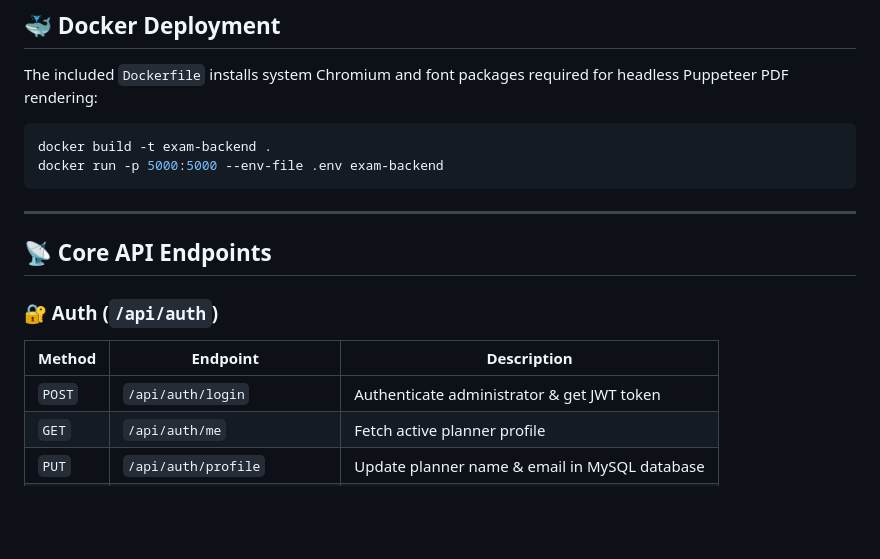
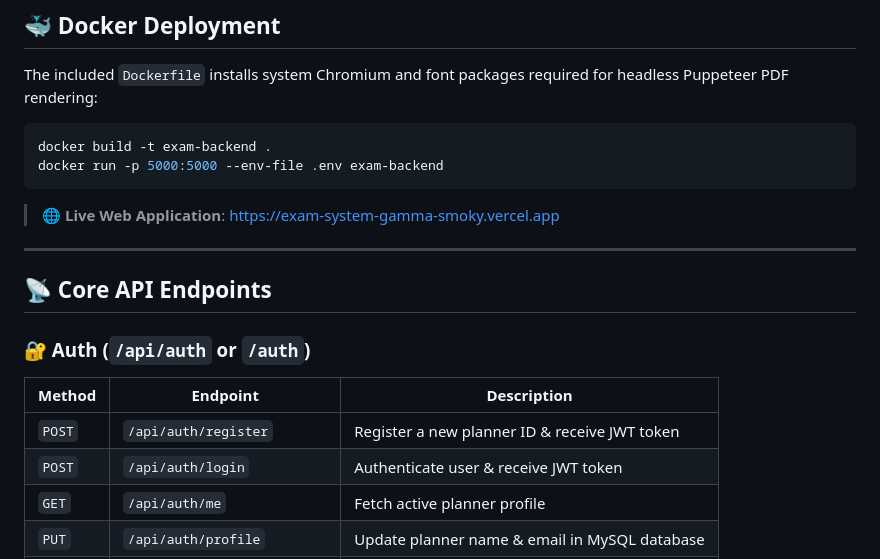
Before and after one commit to Arjunsingh-ops/exam-system, a Markdown page: backend/README.md, the part around the change. Drawn GitHub-style; blank space fills up the shorter version.

````diff
--- a/backend/README.md
+++ b/backend/README.md
@@ -91,14 +91,17 @@ docker build -t exam-backend .
 docker run -p 5000:5000 --env-file .env exam-backend
 ```
 
+> 🌐 **Live Web Application**: [https://exam-system-gamma-smoky.vercel.app](https://exam-system-gamma-smoky.vercel.app)
+
 ---
 
 ## 📡 Core API Endpoints
 
-### 🔐 Auth (`/api/auth`)
+### 🔐 Auth (`/api/auth` or `/auth`)
 | Method | Endpoint | Description |
 |---|---|---|
-| `POST` | `/api/auth/login` | Authenticate administrator & get JWT token |
+| `POST` | `/api/auth/register` | Register a new planner ID & receive JWT token |
+| `POST` | `/api/auth/login` | Authenticate user & receive JWT token |
 | `GET`  | `/api/auth/me` | Fetch active planner profile |
 | `PUT`  | `/api/auth/profile` | Update planner name & email in MySQL database |
 | `PUT`  | `/api/auth/change-password` | Update planner password with bcrypt hashing |
````
Also changed, not shown: README.md (+41 -42 lines).
